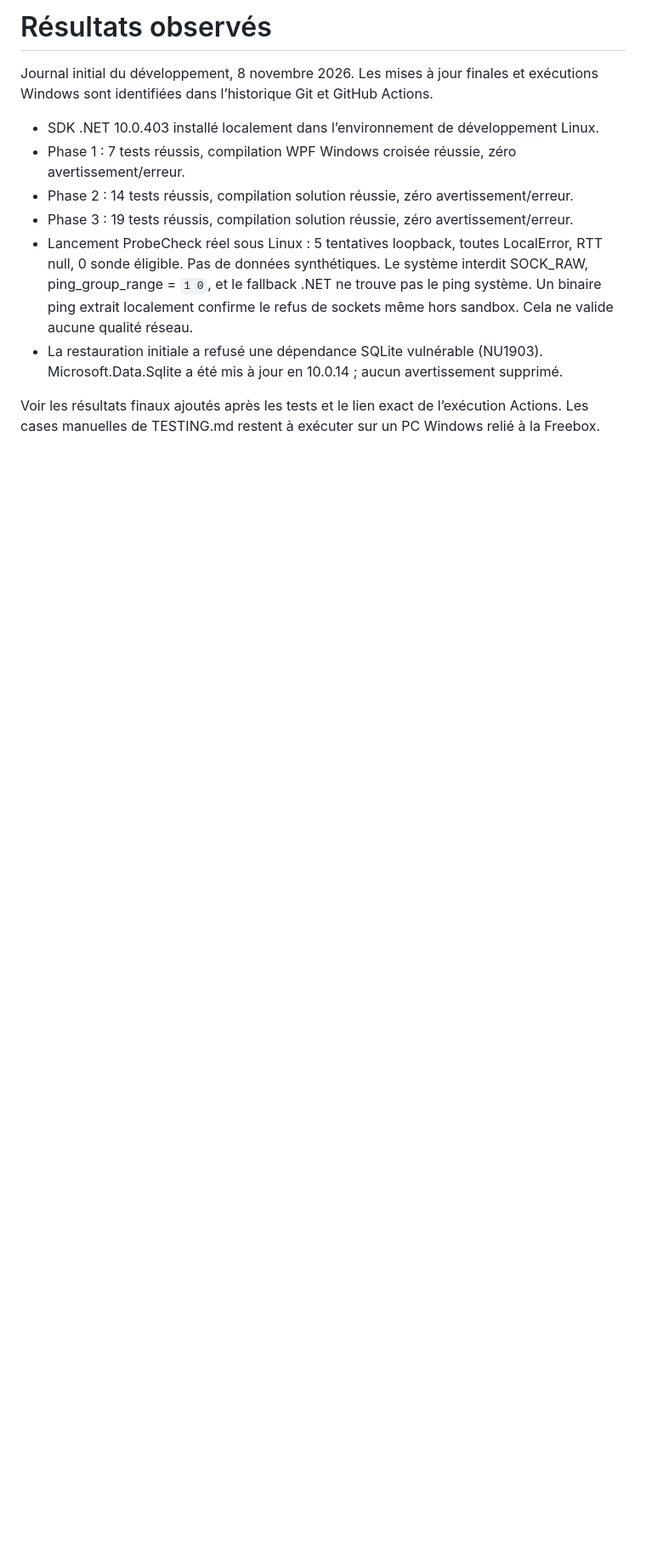
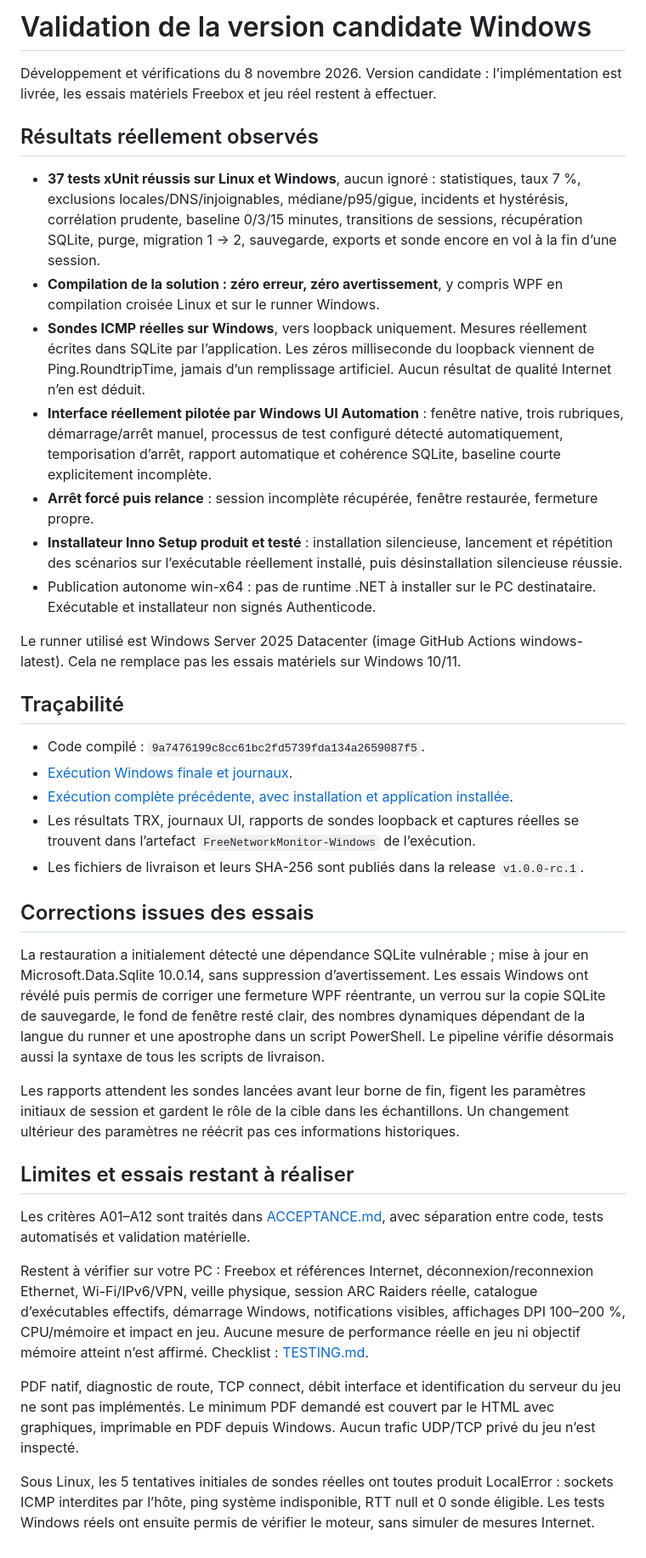
Before and after one commit to Yoanskii/Freebox_Analyser, a Markdown page: docs/VALIDATION.md, the part around the change. Shown at 85% size. Drawn GitHub-style; blank space fills up the shorter version.

```diff
--- a/docs/VALIDATION.md
+++ b/docs/VALIDATION.md
@@ -1,12 +1,39 @@
-# Résultats observés
+# Validation de la version candidate Windows
 
-Journal initial du développement, 8 novembre 2026. Les mises à jour finales et exécutions Windows sont identifiées dans l’historique Git et GitHub Actions.
+Développement et vérifications du 8 novembre 2026. Version candidate : l’implémentation est livrée, les essais matériels Freebox et jeu réel restent à effectuer.
 
-- SDK .NET 10.0.403 installé localement dans l’environnement de développement Linux.
-- Phase 1 : 7 tests réussis, compilation WPF Windows croisée réussie, zéro avertissement/erreur.
-- Phase 2 : 14 tests réussis, compilation solution réussie, zéro avertissement/erreur.
-- Phase 3 : 19 tests réussis, compilation solution réussie, zéro avertissement/erreur.
-- Lancement ProbeCheck réel sous Linux : 5 tentatives loopback, toutes LocalError, RTT null, 0 sonde éligible. Pas de données synthétiques. Le système interdit SOCK_RAW, ping_group_range = `1 0`, et le fallback .NET ne trouve pas le ping système. Un binaire ping extrait localement confirme le refus de sockets même hors sandbox. Cela ne valide aucune qualité réseau.
-- La restauration initiale a refusé une dépendance SQLite vulnérable (NU1903). Microsoft.Data.Sqlite a été mis à jour en 10.0.14 ; aucun avertissement supprimé.
+## Résultats réellement observés
 
-Voir les résultats finaux ajoutés après les tests et le lien exact de l’exécution Actions. Les cases manuelles de TESTING.md restent à exécuter sur un PC Windows relié à la Freebox.
+- **37 tests xUnit réussis sur Linux et Windows**, aucun ignoré : statistiques, taux 7 %, exclusions locales/DNS/injoignables, médiane/p95/gigue, incidents et hystérésis, corrélation prudente, baseline 0/3/15 minutes, transitions de sessions, récupération SQLite, purge, migration 1 → 2, sauvegarde, exports et sonde encore en vol à la fin d’une session.
+- **Compilation de la solution : zéro erreur, zéro avertissement**, y compris WPF en compilation croisée Linux et sur le runner Windows.
+- **Sondes ICMP réelles sur Windows**, vers loopback uniquement. Mesures réellement écrites dans SQLite par l’application. Les zéros milliseconde du loopback viennent de Ping.RoundtripTime, jamais d’un remplissage artificiel. Aucun résultat de qualité Internet n’en est déduit.
+- **Interface réellement pilotée par Windows UI Automation** : fenêtre native, trois rubriques, démarrage/arrêt manuel, processus de test configuré détecté automatiquement, temporisation d’arrêt, rapport automatique et cohérence SQLite, baseline courte explicitement incomplète.
+- **Arrêt forcé puis relance** : session incomplète récupérée, fenêtre restaurée, fermeture propre.
+- **Installateur Inno Setup produit et testé** : installation silencieuse, lancement et répétition des scénarios sur l’exécutable réellement installé, puis désinstallation silencieuse réussie.
+- Publication autonome win-x64 : pas de runtime .NET à installer sur le PC destinataire. Exécutable et installateur non signés Authenticode.
+
+Le runner utilisé est Windows Server 2025 Datacenter (image GitHub Actions windows-latest). Cela ne remplace pas les essais matériels sur Windows 10/11.
+
+## Traçabilité
+
+- Code compilé : `9a7476199c8cc61bc2fd5739fda134a2659087f5`.
+- [Exécution Windows finale et journaux](https://github.com/Yoanskii/Freebox_Analyser/actions/runs/42524209453).
+- [Exécution complète précédente, avec installation et application installée](https://github.com/Yoanskii/Freebox_Analyser/actions/runs/42523907087).
+- Les résultats TRX, journaux UI, rapports de sondes loopback et captures réelles se trouvent dans l’artefact `FreeNetworkMonitor-Windows` de l’exécution.
+- Les fichiers de livraison et leurs SHA-256 sont publiés dans la release `v1.0.0-rc.1`.
+
+## Corrections issues des essais
+
+La restauration a initialement détecté une dépendance SQLite vulnérable ; mise à jour en Microsoft.Data.Sqlite 10.0.14, sans suppression d’avertissement. Les essais Windows ont révélé puis permis de corriger une fermeture WPF réentrante, un verrou sur la copie SQLite de sauvegarde, le fond de fenêtre resté clair, des nombres dynamiques dépendant de la langue du runner et une apostrophe dans un script PowerShell. Le pipeline vérifie désormais aussi la syntaxe de tous les scripts de livraison.
+
+Les rapports attendent les sondes lancées avant leur borne de fin, figent les paramètres initiaux de session et gardent le rôle de la cible dans les échantillons. Un changement ultérieur des paramètres ne réécrit pas ces informations historiques.
+
+## Limites et essais restant à réaliser
+
+Les critères A01–A12 sont traités dans [ACCEPTANCE.md](ACCEPTANCE.md), avec séparation entre code, tests automatisés et validation matérielle.
+
+Restent à vérifier sur votre PC : Freebox et références Internet, déconnexion/reconnexion Ethernet, Wi-Fi/IPv6/VPN, veille physique, session ARC Raiders réelle, catalogue d’exécutables effectifs, démarrage Windows, notifications visibles, affichages DPI 100–200 %, CPU/mémoire et impact en jeu. Aucune mesure de performance réelle en jeu ni objectif mémoire atteint n’est affirmé. Checklist : [TESTING.md](TESTING.md).
+
+PDF natif, diagnostic de route, TCP connect, débit interface et identification du serveur du jeu ne sont pas implémentés. Le minimum PDF demandé est couvert par le HTML avec graphiques, imprimable en PDF depuis Windows. Aucun trafic UDP/TCP privé du jeu n’est inspecté.
+
+Sous Linux, les 5 tentatives initiales de sondes réelles ont toutes produit LocalError : sockets ICMP interdites par l’hôte, ping système indisponible, RTT null et 0 sonde éligible. Les tests Windows réels ont ensuite permis de vérifier le moteur, sans simuler de mesures Internet.
```
Also changed, not shown: README.md (+7 -1 lines), docs/ACCEPTANCE.md (+2 -2 lines), docs/capture-windows-reelle.png (added).
